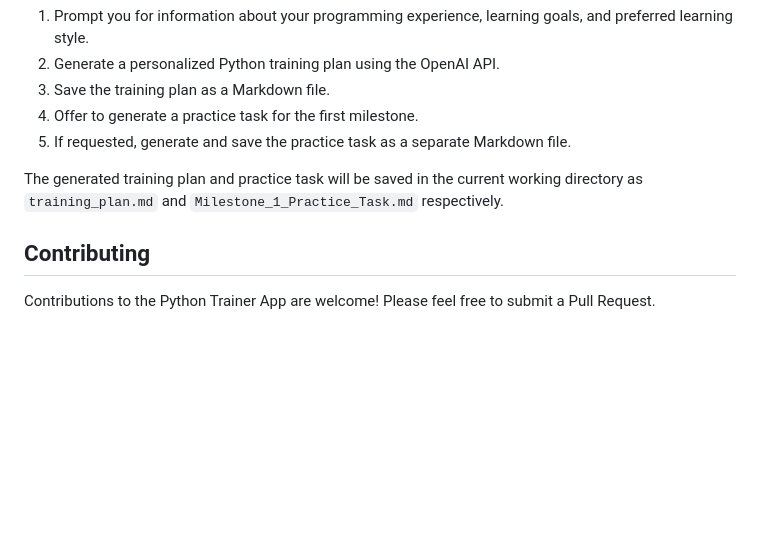
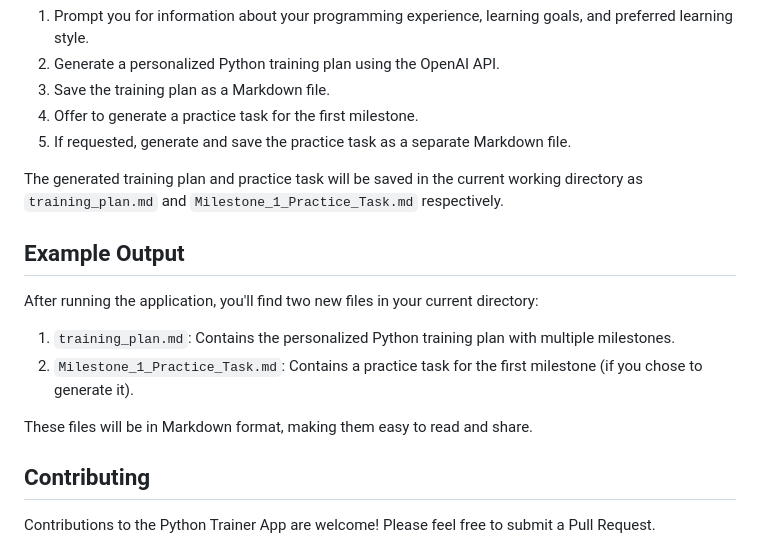
Before and after one commit to codingthefuturewithai/python-trainer, a Markdown page: README.md, the part around the change. GitHub-like rendering; blank space fills up the shorter version.

Commit message:
feat: Add example output section to README

```diff
--- a/README.md
+++ b/README.md
@@ -69,6 +69,15 @@ When you run the application, it will:
 
 The generated training plan and practice task will be saved in the current working directory as `training_plan.md` and `Milestone_1_Practice_Task.md` respectively.
 
+## Example Output
+
+After running the application, you'll find two new files in your current directory:
+
+1. `training_plan.md`: Contains the personalized Python training plan with multiple milestones.
+2. `Milestone_1_Practice_Task.md`: Contains a practice task for the first milestone (if you chose to generate it).
+
+These files will be in Markdown format, making them easy to read and share.
+
 ## Contributing
 
 Contributions to the Python Trainer App are welcome! Please feel free to submit a Pull Request.
```
